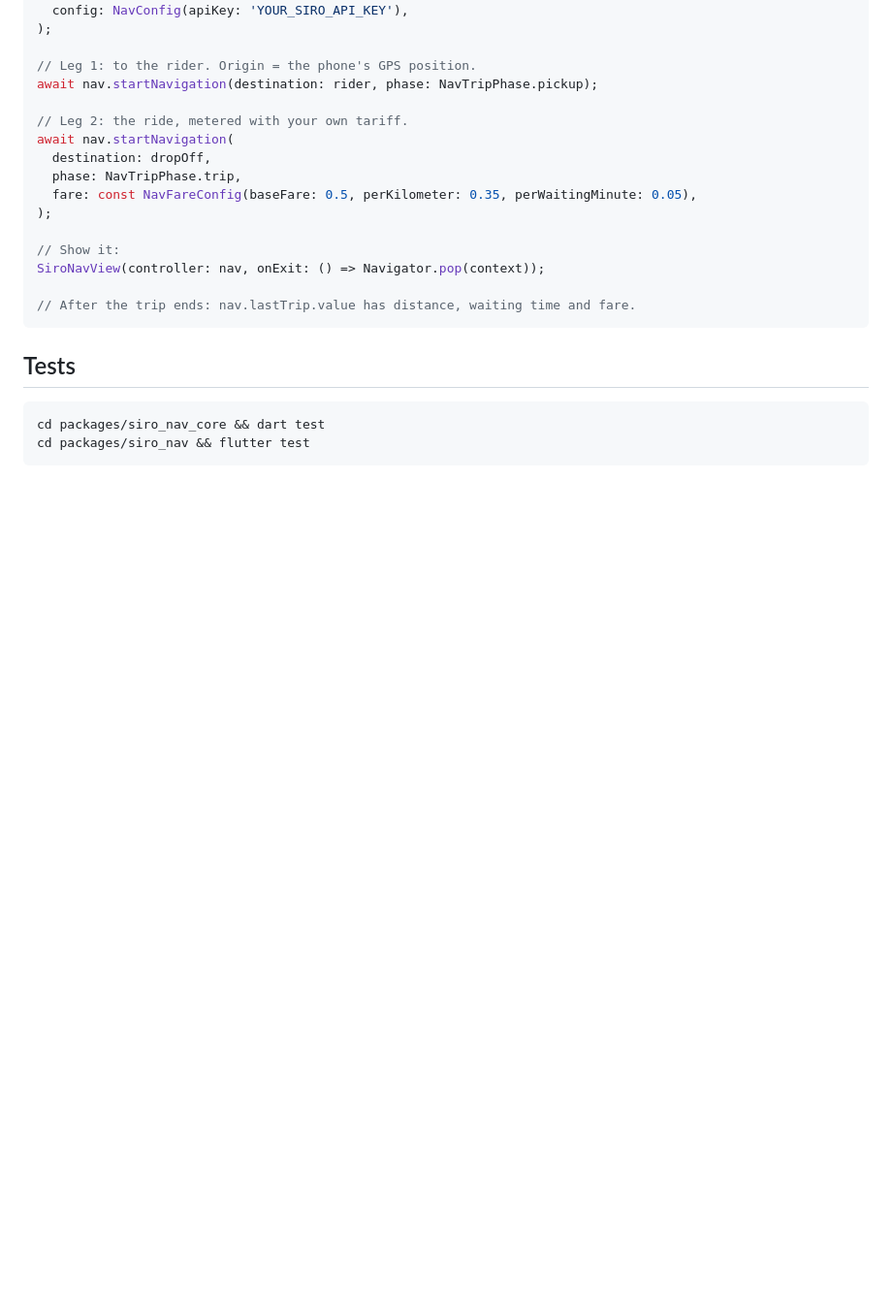
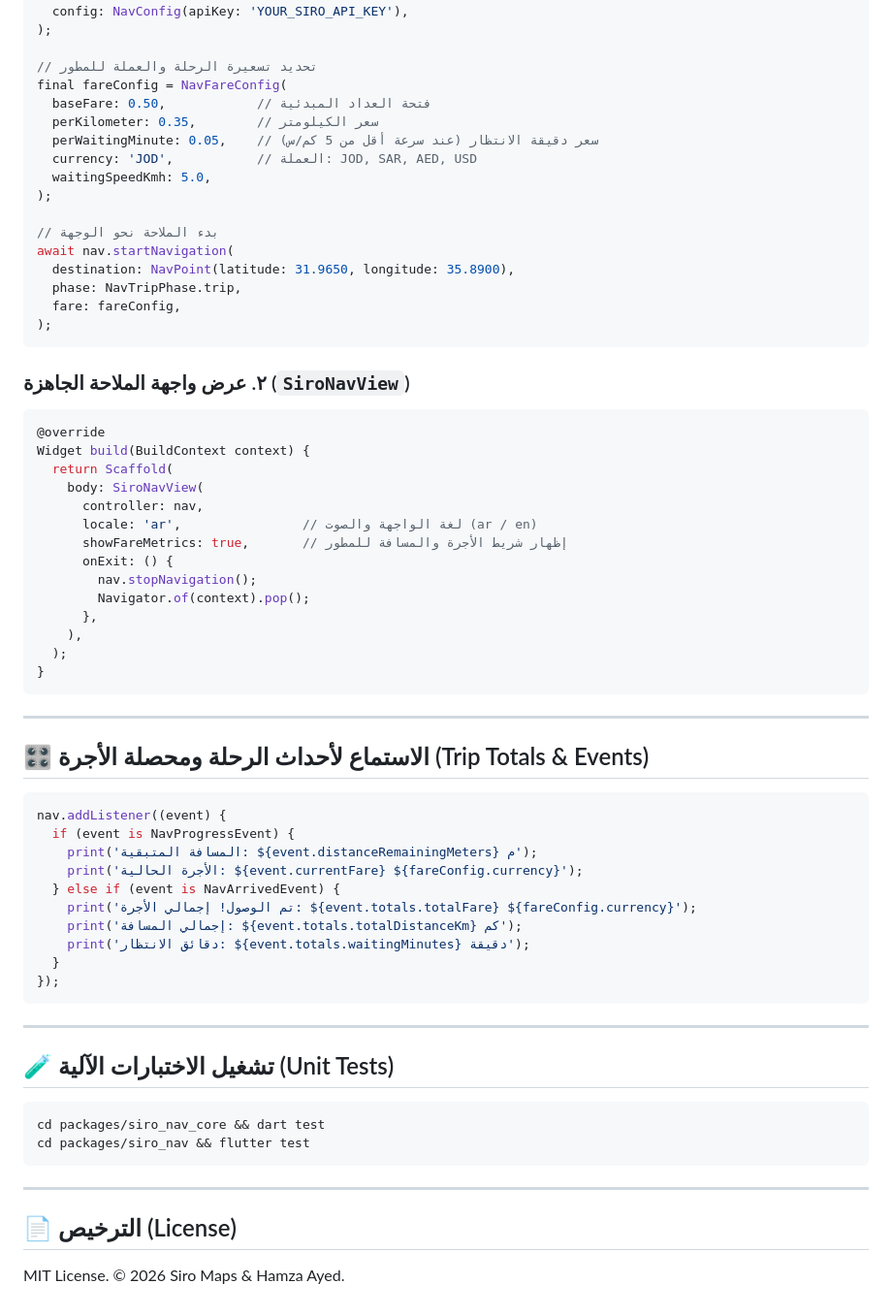
Before and after one commit to Hamza-Ayed/siro-nav-flutter, a Markdown page: README.md, the part around one of its changes. Shown at 97% size. GitHub-like rendering; blank space fills up the shorter version.

````diff
--- a/README.md
+++ b/README.md
@@ -19,25 +58,69 @@ final nav = await SiroNavController.create(
   config: NavConfig(apiKey: 'YOUR_SIRO_API_KEY'),
 );
 
-// Leg 1: to the rider. Origin = the phone's GPS position.
-await nav.startNavigation(destination: rider, phase: NavTripPhase.pickup);
-
-// Leg 2: the ride, metered with your own tariff.
-await nav.startNavigation(
-  destination: dropOff,
-  phase: NavTripPhase.trip,
-  fare: const NavFareConfig(baseFare: 0.5, perKilometer: 0.35, perWaitingMinute: 0.05),
+// تحديد تسعيرة الرحلة والعملة للمطور
+final fareConfig = NavFareConfig(
+  baseFare: 0.50,            // فتحة العداد المبدئية
+  perKilometer: 0.35,        // سعر الكيلومتر
+  perWaitingMinute: 0.05,    // سعر دقيقة الانتظار (عند سرعة أقل من 5 كم/س)
+  currency: 'JOD',           // العملة: JOD, SAR, AED, USD
+  waitingSpeedKmh: 5.0,
 );
 
-// Show it:
-SiroNavView(controller: nav, onExit: () => Navigator.pop(context));
-
-// After the trip ends: nav.lastTrip.value has distance, waiting time and fare.
+// بدء الملاحة نحو الوجهة
+await nav.startNavigation(
+  destination: NavPoint(latitude: 31.9650, longitude: 35.8900),
+  phase: NavTripPhase.trip,
+  fare: fareConfig,
+);
 ```
 
-## Tests
+### ٢. عرض واجهة الملاحة الجاهزة (`SiroNavView`)
+
+```dart
+@override
+Widget build(BuildContext context) {
+  return Scaffold(
+    body: SiroNavView(
+      controller: nav,
+      locale: 'ar',                // لغة الواجهة والصوت (ar / en)
+      showFareMetrics: true,       // إظهار شريط الأجرة والمسافة للمطور
+      onExit: () {
+        nav.stopNavigation();
+        Navigator.of(context).pop();
+      },
+    ),
+  );
+}
+```
+
+---
+
+## 🎛️ الاستماع لأحداث الرحلة ومحصلة الأجرة (Trip Totals & Events)
+
+```dart
+nav.addListener((event) {
+  if (event is NavProgressEvent) {
+    print('المسافة المتبقية: ${event.distanceRemainingMeters} م');
+    print('الأجرة الحالية: ${event.currentFare} ${fareConfig.currency}');
+  } else if (event is NavArrivedEvent) {
+    print('تم الوصول! إجمالي الأجرة: ${event.totals.totalFare} ${fareConfig.currency}');
+    print('إجمالي المسافة: ${event.totals.totalDistanceKm} كم');
+    print('دقائق الانتظار: ${event.totals.waitingMinutes} دقيقة');
+  }
+});
+```
+
+---
+
+## 🧪 تشغيل الاختبارات الآلية (Unit Tests)
 
 ```bash
 cd packages/siro_nav_core && dart test
 cd packages/siro_nav && flutter test
 ```
+
+---
+
+## 📄 الترخيص (License)
+MIT License. © 2026 Siro Maps & Hamza Ayed.
````
Also changed, not shown: other parts of README.md (+49 -10 lines), docs/media/screen_flutter_navigation_hud.png (added), docs/media/screen_flutter_roundabout_polyline.png (added).
